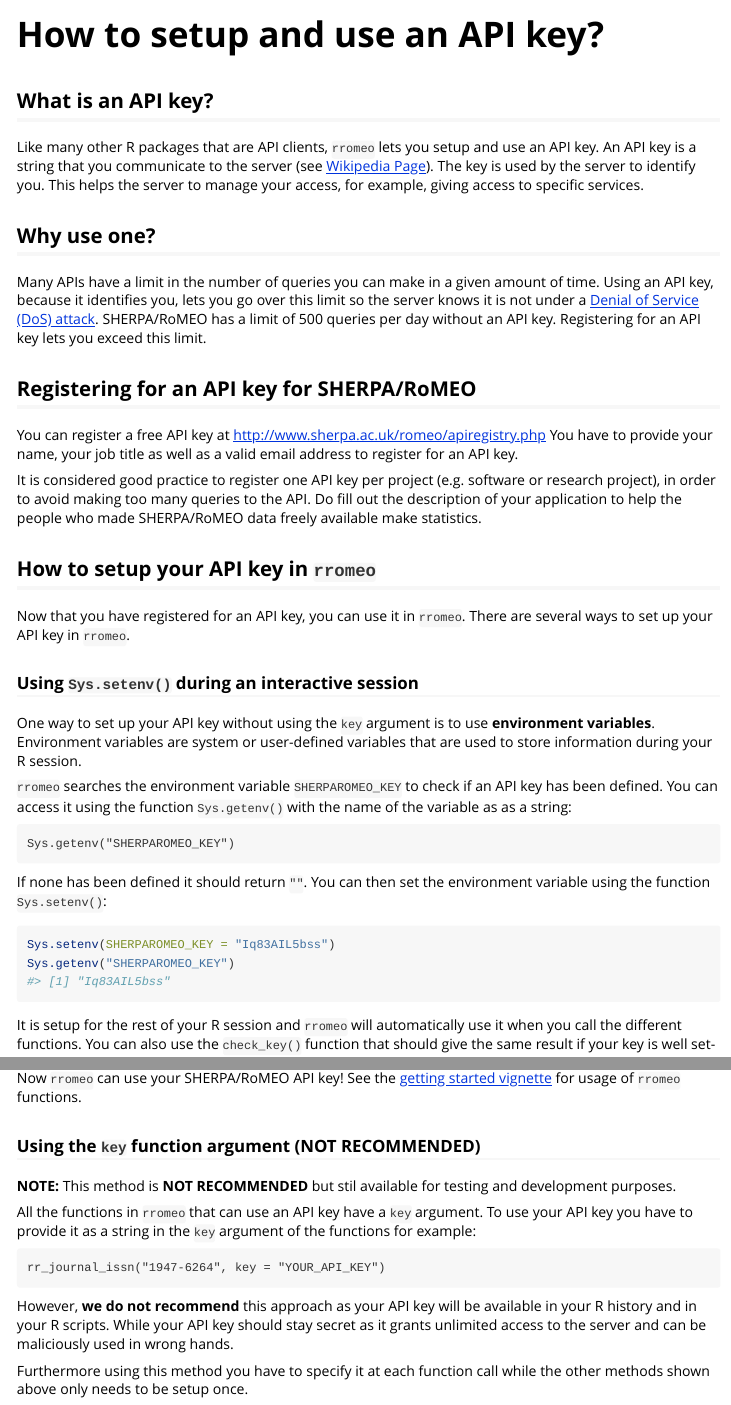
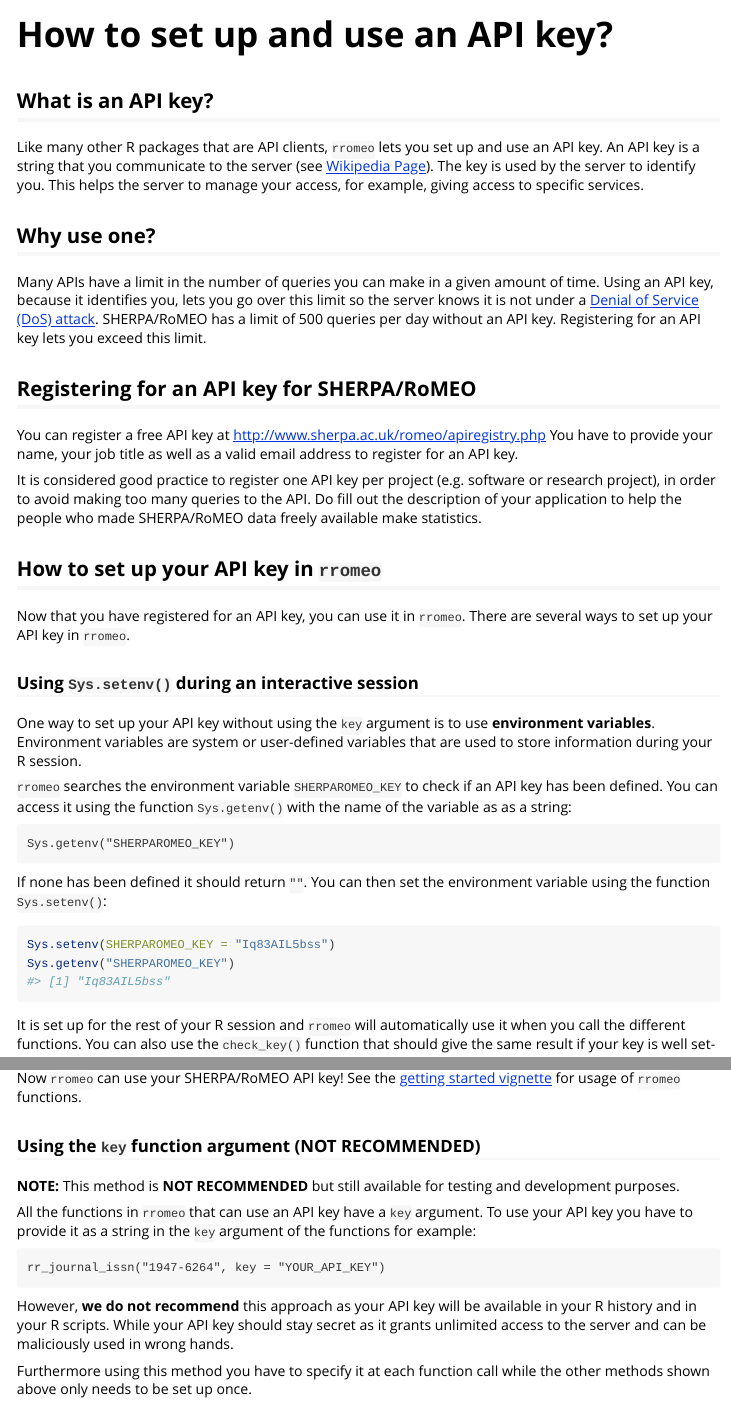
Before and after one commit to ropensci-archive/rromeo, an R Markdown document (vignettes/setting_up_api_key.Rmd): the page in a window 1100 px wide, from its top, and a second part further down, joined at a grey line. Rendered offline with R 4.5, knitr and Pandoc, with nearby package versions; some code elsewhere in the file could not run offline.

Commit message:
Correct setup/set up typos in vignette

````diff
--- a/vignettes/setting_up_api_key.Rmd
+++ b/vignettes/setting_up_api_key.Rmd
@@ -1,5 +1,5 @@
 ---
-title: "How to setup and use an API key?"
+title: "How to set up and use an API key?"
 output: rmarkdown::html_vignette
 vignette: >
   %\VignetteIndexEntry{setting_up_api_key}
@@ -17,7 +17,7 @@
 
 ## What is an API key?
 
-Like many other R packages that are API clients, `rromeo` lets you setup and use an API key.
+Like many other R packages that are API clients, `rromeo` lets you set up and use an API key.
 An API key is a string that you communicate to the server (see [Wikipedia Page](https://en.wikipedia.org/wiki/Application_programming_interface_key)). The key is used by the server to identify you. This helps the server to manage your access, for example, giving access to specific services.
 
 
@@ -34,7 +34,7 @@
 It is considered good practice to register one API key per project (e.g. software or research project), in order to avoid making too many queries to the API. Do fill out the description of your application to help the people who made SHERPA/RoMEO data freely available make statistics.
 
 
-## How to setup your API key in `rromeo`
+## How to set up your API key in `rromeo`
 
 Now that you have registered for an API key, you can use it in `rromeo`. There are several ways to set up your API key in `rromeo`.
 
@@ -57,7 +57,7 @@
 Sys.getenv("SHERPAROMEO_KEY")
 ```
 
-It is setup for the rest of your R session and `rromeo` will automatically use it when you call the different functions. You can also use the `check_key()` function that should give the same result if your key is well set-up:
+It is set up for the rest of your R session and `rromeo` will automatically use it when you call the different functions. You can also use the `check_key()` function that should give the same result if your key is well set-up:
 
 ```{r}
 check_key()
@@ -109,7 +109,7 @@
 
 ### Using the `key` function argument (**NOT RECOMMENDED**)
 
-**NOTE:** This method is **NOT RECOMMENDED** but stil available for testing and development purposes.
+**NOTE:** This method is **NOT RECOMMENDED** but still available for testing and development purposes.
 
 All the functions in `rromeo` that can use an API key have a `key` argument.
 To use your API key you have to provide it as a string in the `key` argument of the functions for example:
@@ -119,4 +119,4 @@
 ```
 However, **we do not recommend** this approach as your API key will be available in your R history and in your R scripts. While your API key should stay secret as it grants unlimited access to the server and can be maliciously used in wrong hands.
 
-Furthermore using this method you have to specify it at each function call while the other methods shown above only needs to be setup once.
+Furthermore using this method you have to specify it at each function call while the other methods shown above only needs to be set up once.
````
